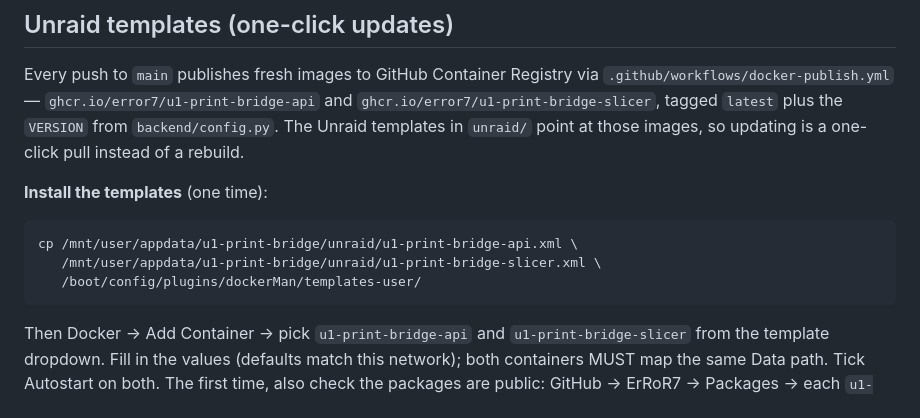
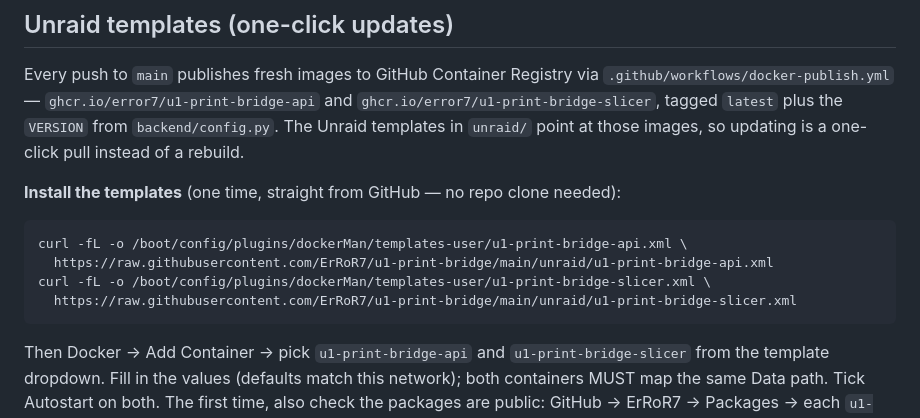
Before and after one commit to ErRoR7/u1-print-bridge, a Markdown page: README.md, the part around the change. Rendered like a GitHub page.

Commit message:
Pull Unraid templates from GitHub raw URLs in README

````diff
--- a/README.md
+++ b/README.md
@@ -85,12 +85,14 @@ and `ghcr.io/error7/u1-print-bridge-slicer`, tagged `latest` plus the
 `VERSION` from `backend/config.py`. The Unraid templates in `unraid/` point
 at those images, so updating is a one-click pull instead of a rebuild.
 
-**Install the templates** (one time):
+**Install the templates** (one time, straight from GitHub — no repo clone
+needed):
 
 ```bash
-cp /mnt/user/appdata/u1-print-bridge/unraid/u1-print-bridge-api.xml \
-   /mnt/user/appdata/u1-print-bridge/unraid/u1-print-bridge-slicer.xml \
-   /boot/config/plugins/dockerMan/templates-user/
+curl -fL -o /boot/config/plugins/dockerMan/templates-user/u1-print-bridge-api.xml \
+  https://raw.githubusercontent.com/ErRoR7/u1-print-bridge/main/unraid/u1-print-bridge-api.xml
+curl -fL -o /boot/config/plugins/dockerMan/templates-user/u1-print-bridge-slicer.xml \
+  https://raw.githubusercontent.com/ErRoR7/u1-print-bridge/main/unraid/u1-print-bridge-slicer.xml
 ```
 
 Then Docker → Add Container → pick `u1-print-bridge-api` and
````
